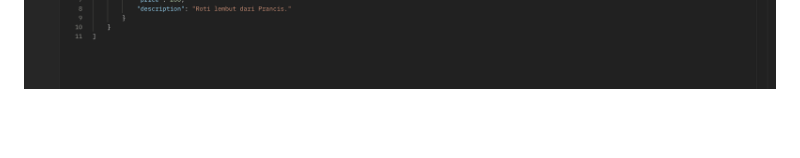
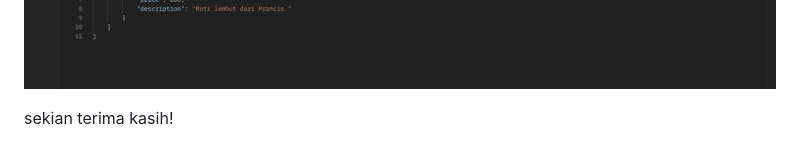
Before and after one commit to irfanrizqinr/pacil-bakery, a Markdown page: README.md, the part around the change. Rendered like a GitHub page; blank space fills up the shorter version.

Commit message:
coba deploy

```diff
--- a/README.md
+++ b/README.md
@@ -90,3 +90,5 @@ Step 10 : Runserver dan lakukan proses git
 ![Show JSON dari Postman](images/show_json.png)
 ![Show XML by ID dari Postman](images/Show_xml_by_id.png)
 ![Show JSON by ID dari Postman](images/show_json_by_id.png)
+
+sekian terima kasih!
```
